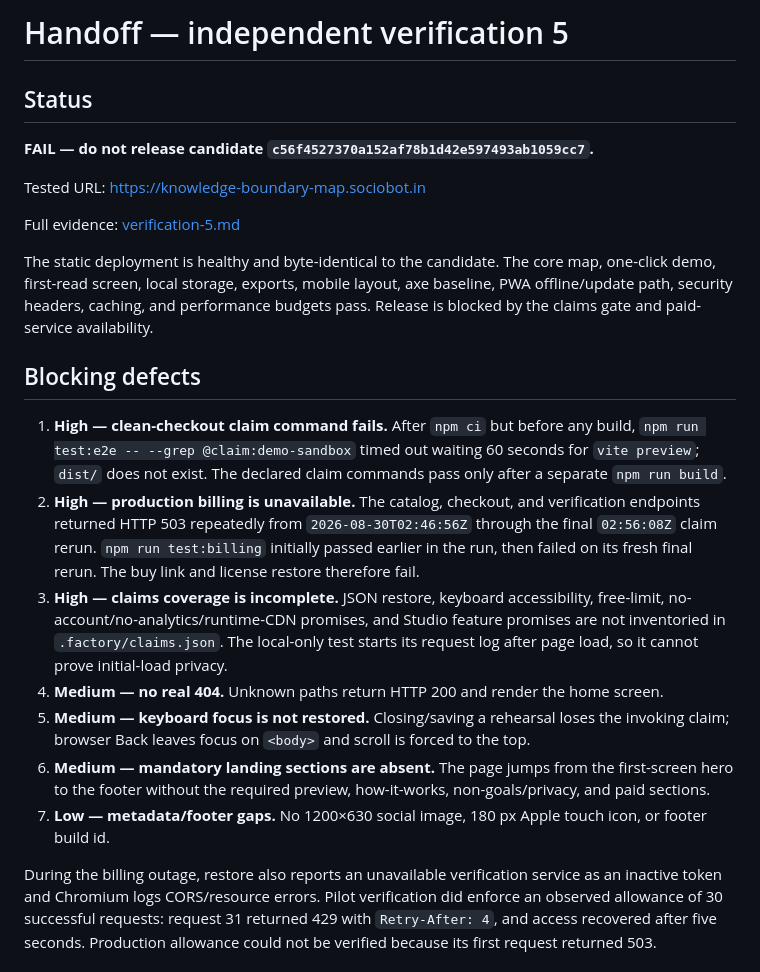
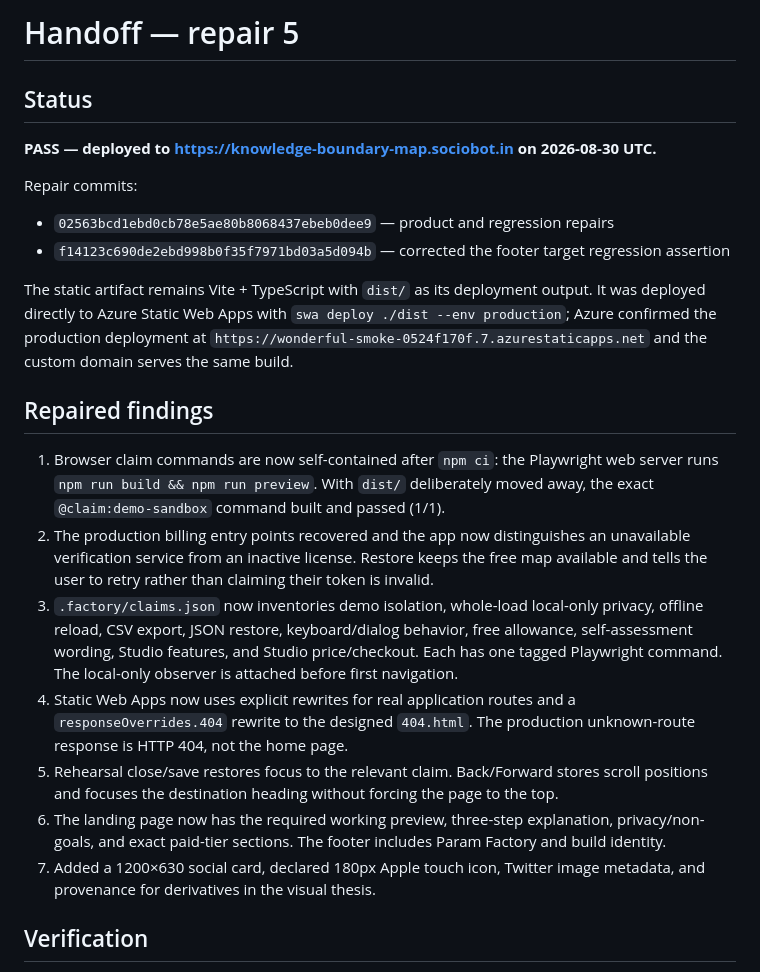
Before and after one commit to B-Divyesh/sf-knowledge-boundary-map, a Markdown page: .factory/handoff.md, the part around one of its changes. Rendered like a GitHub page.

```diff
--- a/.factory/handoff.md
+++ b/.factory/handoff.md
@@ -1,24 +1,25 @@
-# Handoff — independent verification 5
+# Handoff — repair 5
 
 ## Status
 
-**FAIL — do not release candidate `c56f4527370a152af78b1d42e597493ab1059cc7`.**
+**PASS — deployed to <https://knowledge-boundary-map.sociobot.in> on 2026-08-30 UTC.**
 
-Tested URL: <https://knowledge-boundary-map.sociobot.in>
+Repair commits:
 
-Full evidence: [verification-5.md](verification-5.md)
+- `02563bcd1ebd0cb78e5ae80b8068437ebeb0dee9` — product and regression repairs
+- `f14123c690de2ebd998b0f35f7971bd03a5d094b` — corrected the footer target regression assertion
 
-The static deployment is healthy and byte-identical to the candidate. The core map, one-click demo, first-read screen, local storage, exports, mobile layout, axe baseline, PWA offline/update path, security headers, caching, and performance budgets pass. Release is blocked by the claims gate and paid-service availability.
+The static artifact remains Vite + TypeScript with `dist/` as its deployment output. It was deployed directly to Azure Static Web Apps with `swa deploy ./dist --env production`; Azure confirmed the production deployment at `https://wonderful-smoke-0524f170f.7.azurestaticapps.net` and the custom domain serves the same build.
 
-## Blocking defects
+## Repaired findings
 
-1. **High — clean-checkout claim command fails.** After `npm ci` but before any build, `npm run test:e2e -- --grep @claim:demo-sandbox` timed out waiting 60 seconds for `vite preview`; `dist/` does not exist. The declared claim commands pass only after a separate `npm run build`.
-2. **High — production billing is unavailable.** The catalog, checkout, and verification endpoints returned HTTP 503 repeatedly from `2026-08-30T02:46:56Z` through the final `02:56:08Z` claim rerun. `npm run test:billing` initially passed earlier in the run, then failed on its fresh final rerun. The buy link and license restore therefore fail.
-3. **High — claims coverage is incomplete.** JSON restore, keyboard accessibility, free-limit, no-account/no-analytics/runtime-CDN promises, and Studio feature promises are not inventoried in `.factory/claims.json`. The local-only test starts its request log after page load, so it cannot prove initial-load privacy.
-4. **Medium — no real 404.** Unknown paths return HTTP 200 and render the home screen.
-5. **Medium — keyboard focus is not restored.** Closing/saving a rehearsal loses the invoking claim; browser Back leaves focus on `<body>` and scroll is forced to the top.
-6. **Medium — mandatory landing sections are absent.** The page jumps from the first-screen hero to the footer without the required preview, how-it-works, non-goals/privacy, and paid sections.
-7. **Low — metadata/footer gaps.** No 1200×630 social image, 180 px Apple touch icon, or footer build id.
+1. Browser claim commands are now self-contained after `npm ci`: the Playwright web server runs `npm run build && npm run preview`. With `dist/` deliberately moved away, the exact `@claim:demo-sandbox` command built and passed (1/1).
+2. The production billing entry points recovered and the app now distinguishes an unavailable verification service from an inactive license. Restore keeps the free map available and tells the user to retry rather than claiming their token is invalid.
+3. `.factory/claims.json` now inventories demo isolation, whole-load local-only privacy, offline reload, CSV export, JSON restore, keyboard/dialog behavior, free allowance, self-assessment wording, Studio features, and Studio price/checkout. Each has one tagged Playwright command. The local-only observer is attached before first navigation.
+4. Static Web Apps now uses explicit rewrites for real application routes and a `responseOverrides.404` rewrite to the designed `404.html`. The production unknown-route response is HTTP 404, not the home page.
+5. Rehearsal close/save restores focus to the relevant claim. Back/Forward stores scroll positions and focuses the destination heading without forcing the page to the top.
+6. The landing page now has the required working preview, three-step explanation, privacy/non-goals, and exact paid-tier sections. The footer includes Param Factory and build identity.
+7. Added a 1200×630 social card, declared 180px Apple touch icon, Twitter image metadata, and provenance for derivatives in the visual thesis.
 
-During the billing outage, restore also reports an unavailable verification service as an inactive token and Chromium logs CORS/resource errors. Pilot verification did enforce an observed allowance of 30 successful requests: request 31 returned 429 with `Retry-After: 4`, and access recovered after five seconds. Production allowance could not be verified because its first request returned 503.
+## Verification
 
```
Also changed, not shown: other parts of .factory/handoff.md (+33 -36 lines).
